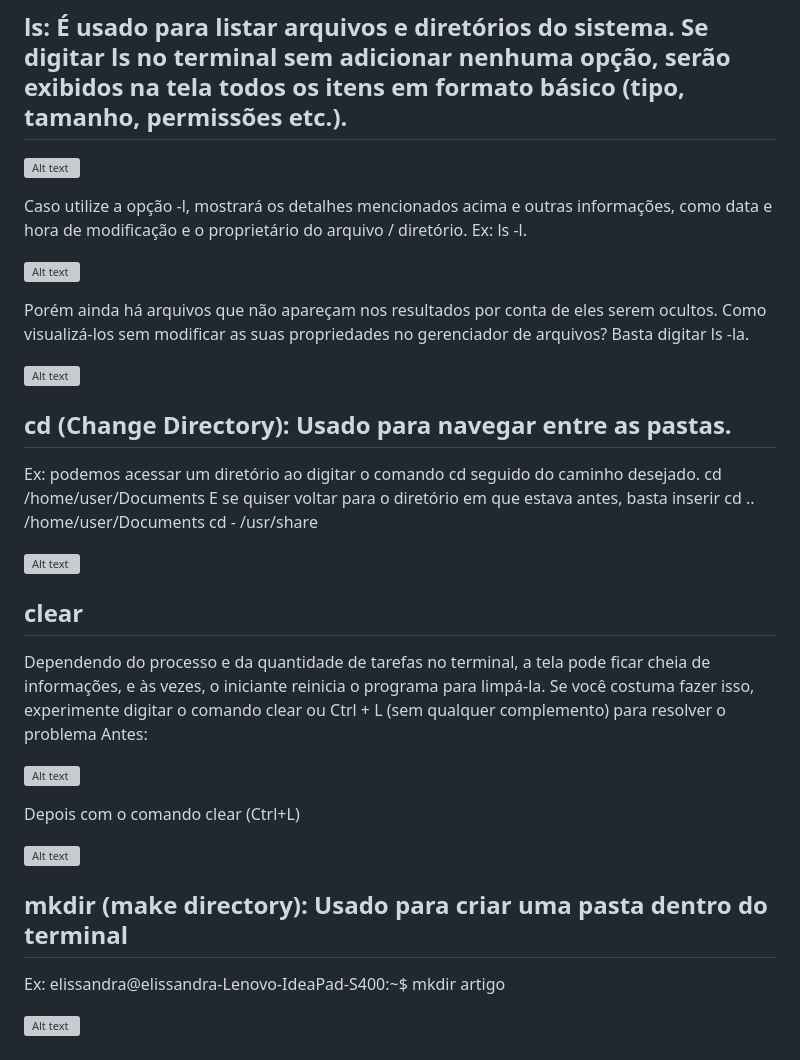
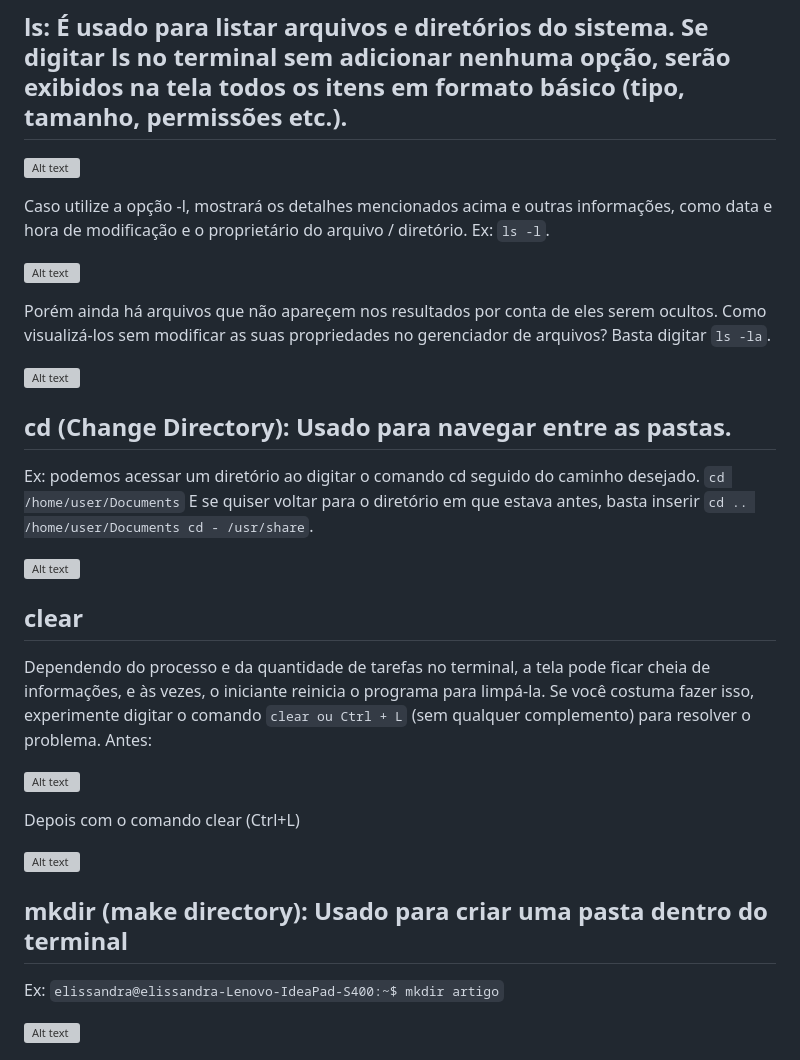
Before and after one commit to PHPSP/phpsp.org.br, a Markdown page: source/_posts/comandos-linux-para-iniciantes.md, the part around one of its changes. GitHub-like rendering; grey boxes are pictures that could not be loaded.

Commit message:
update +2

```diff
--- a/source/_posts/comandos-linux-para-iniciantes.md
+++ b/source/_posts/comandos-linux-para-iniciantes.md
@@ -32,25 +32,25 @@ Veja como ficou na área de trabalho:
 ![Alt text](/assets/images/posts/comando-linux-para-iniciantes-phpsp/comando-ls.jpeg)
 
 Caso utilize a opção -l, mostrará os detalhes mencionados acima e outras informações, como data e hora de modificação e o proprietário do arquivo / diretório.
-Ex: ls -l.
+Ex: `ls -l`.
 
 ![Alt text](/assets/images/posts/comando-linux-para-iniciantes-phpsp/comando-ls-l.jpeg)
 
 
-Porém ainda há arquivos que não apareçam nos resultados por conta de eles serem ocultos. Como visualizá-los sem modificar as suas propriedades no gerenciador de arquivos? Basta digitar ls -la.
+Porém ainda há arquivos que não apareçem nos resultados por conta de eles serem ocultos. Como visualizá-los sem modificar as suas propriedades no gerenciador de arquivos? Basta digitar `ls -la`.
 
 ![Alt text](/assets/images/posts/comando-linux-para-iniciantes-phpsp/comando-ls-la.jpeg)
 
 ## cd (Change Directory): Usado para navegar entre as pastas.
 Ex: podemos acessar um diretório ao digitar o comando cd seguido do caminho desejado.
-cd /home/user/Documents
-E se quiser voltar para o diretório em que estava antes, basta inserir cd .. /home/user/Documents cd -
-/usr/share
+`cd /home/user/Documents`
+E se quiser voltar para o diretório em que estava antes, basta inserir `cd .. /home/user/Documents cd -
+/usr/share`.
 
 ![Alt text](/assets/images/posts/comando-linux-para-iniciantes-phpsp/comando-cd.jpeg)
 
 ## clear
-Dependendo do processo e da quantidade de tarefas no terminal, a tela pode ficar cheia de informações, e às vezes, o iniciante reinicia o programa para limpá-la. Se você costuma fazer isso, experimente digitar o comando clear ou Ctrl + L (sem qualquer complemento) para resolver o problema
+Dependendo do processo e da quantidade de tarefas no terminal, a tela pode ficar cheia de informações, e às vezes, o iniciante reinicia o programa para limpá-la. Se você costuma fazer isso, experimente digitar o comando `clear ou Ctrl + L` (sem qualquer complemento) para resolver o problema.
 Antes:
 
 ![Alt text](/assets/images/posts/comando-linux-para-iniciantes-phpsp/comando-clear1.jpeg)
@@ -61,7 +61,7 @@ Depois com o comando clear (Ctrl+L)
 
 
 ## mkdir (make directory): Usado para criar uma pasta dentro do terminal
-Ex: elissandra@elissandra-Lenovo-IdeaPad-S400:~$ mkdir artigo
+Ex: `elissandra@elissandra-Lenovo-IdeaPad-S400:~$ mkdir artigo`
 
 ![Alt text](/assets/images/posts/comando-linux-para-iniciantes-phpsp/comando-mkdir.jpeg)
 
```
Also changed, not shown: other parts of source/_posts/comandos-linux-para-iniciantes.md (+3 -3 lines).
